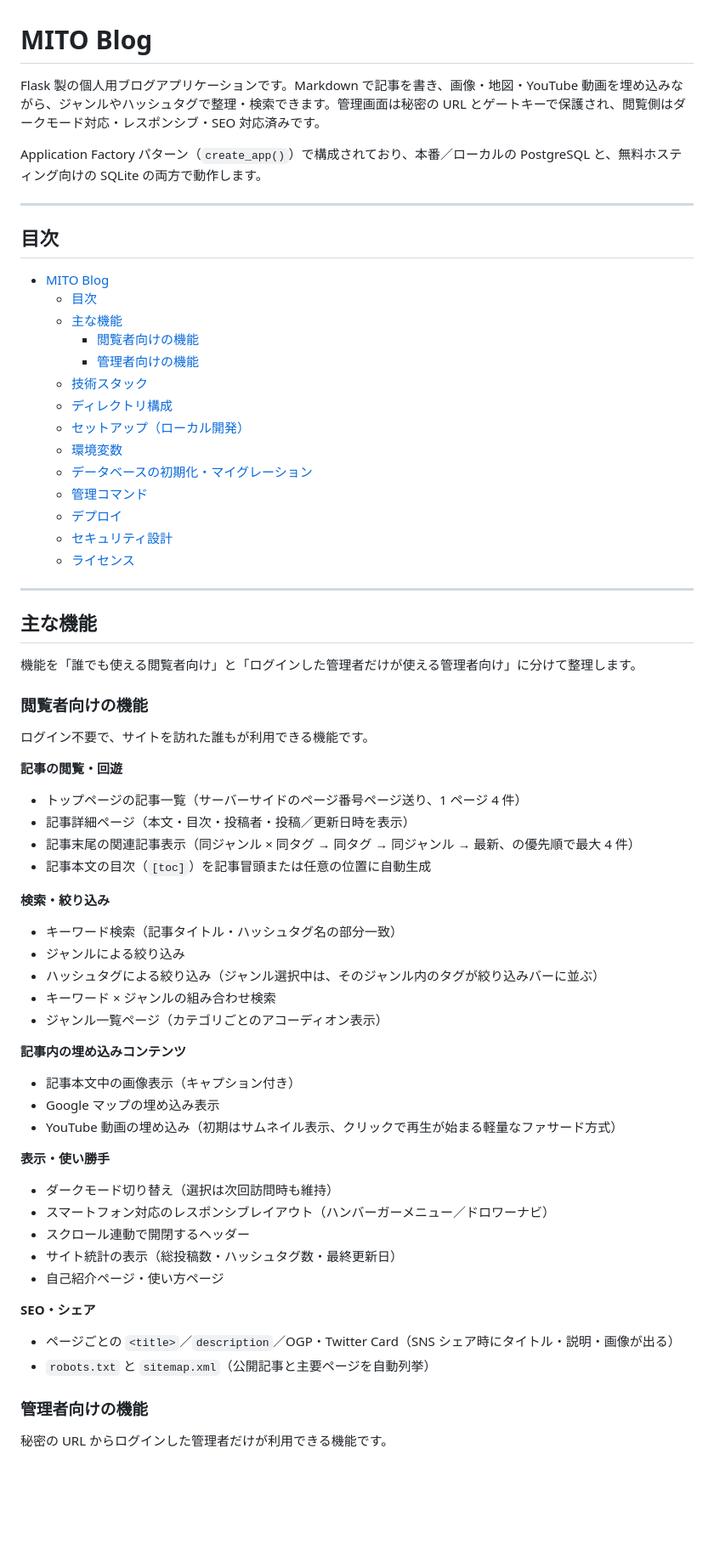
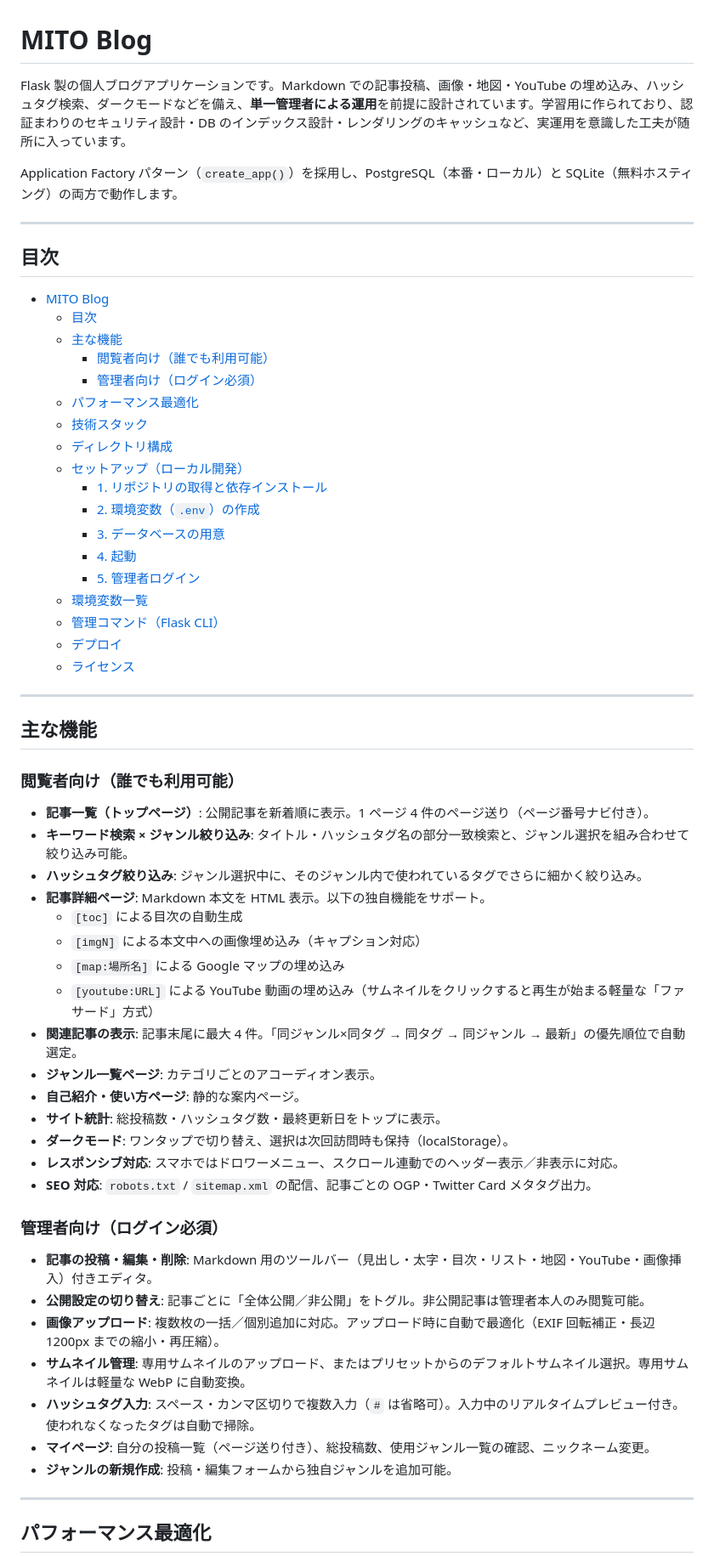
Before and after one commit to Yuta1728/blog_project_private, a Markdown page: README.md, the part around one of its changes. Shown at 85% size. Drawn GitHub-style; blank space fills up the shorter version.

```diff
--- a/README.md
+++ b/README.md
@@ -1,8 +1,8 @@
 # MITO Blog
 
-Flask 製の個人用ブログアプリケーションです。Markdown で記事を書き、画像・地図・YouTube 動画を埋め込みながら、ジャンルやハッシュタグで整理・検索できます。管理画面は秘密の URL とゲートキーで保護され、閲覧側はダークモード対応・レスポンシブ・SEO 対応済みです。
+Flask 製の個人ブログアプリケーションです。Markdown での記事投稿、画像・地図・YouTube の埋め込み、ハッシュタグ検索、ダークモードなどを備え、**単一管理者による運用**を前提に設計されています。学習用に作られており、認証まわりのセキュリティ設計・DB のインデックス設計・レンダリングのキャッシュなど、実運用を意識した工夫が随所に入っています。
 
-Application Factory パターン（`create_app()`）で構成されており、本番／ローカルの PostgreSQL と、無料ホスティング向けの SQLite の両方で動作します。
+Application Factory パターン（`create_app()`）を採用し、PostgreSQL（本番・ローカル）と SQLite（無料ホスティング）の両方で動作します。
 
 ---
 
@@ -11,58 +11,55 @@ Application Factory パターン（`create_app()`）で構成されており、
 - [MITO Blog](#mito-blog)
   - [目次](#目次)
   - [主な機能](#主な機能)
-    - [閲覧者向けの機能](#閲覧者向けの機能)
-    - [管理者向けの機能](#管理者向けの機能)
+    - [閲覧者向け（誰でも利用可能）](#閲覧者向け誰でも利用可能)
+    - [管理者向け（ログイン必須）](#管理者向けログイン必須)
+  - [パフォーマンス最適化](#パフォーマンス最適化)
   - [技術スタック](#技術スタック)
   - [ディレクトリ構成](#ディレクトリ構成)
   - [セットアップ（ローカル開発）](#セットアップローカル開発)
-  - [環境変数](#環境変数)
-  - [データベースの初期化・マイグレーション](#データベースの初期化マイグレーション)
-  - [管理コマンド](#管理コマンド)
+    - [1. リポジトリの取得と依存インストール](#1-リポジトリの取得と依存インストール)
+    - [2. 環境変数（`.env`）の作成](#2-環境変数envの作成)
+    - [3. データベースの用意](#3-データベースの用意)
+    - [4. 起動](#4-起動)
+    - [5. 管理者ログイン](#5-管理者ログイン)
+  - [環境変数一覧](#環境変数一覧)
+  - [管理コマンド（Flask CLI）](#管理コマンドflask-cli)
   - [デプロイ](#デプロイ)
-  - [セキュリティ設計](#セキュリティ設計)
   - [ライセンス](#ライセンス)
 
 ---
 
 ## 主な機能
 
-機能を「誰でも使える閲覧者向け」と「ログインした管理者だけが使える管理者向け」に分けて整理します。
+### 閲覧者向け（誰でも利用可能）
 
-### 閲覧者向けの機能
+- **記事一覧（トップページ）**: 公開記事を新着順に表示。1 ページ 4 件のページ送り（ページ番号ナビ付き）。
+- **キーワード検索 × ジャンル絞り込み**: タイトル・ハッシュタグ名の部分一致検索と、ジャンル選択を組み合わせて絞り込み可能。
+- **ハッシュタグ絞り込み**: ジャンル選択中に、そのジャンル内で使われているタグでさらに細かく絞り込み。
+- **記事詳細ページ**: Markdown 本文を HTML 表示。以下の独自機能をサポート。
+  - `[toc]` による目次の自動生成
+  - `[imgN]` による本文中への画像埋め込み（キャプション対応）
+  - `[map:場所名]` による Google マップの埋め込み
+  - `[youtube:URL]` による YouTube 動画の埋め込み（サムネイルをクリックすると再生が始まる軽量な「ファサード」方式）
+- **関連記事の表示**: 記事末尾に最大 4 件。「同ジャンル×同タグ → 同タグ → 同ジャンル → 最新」の優先順位で自動選定。
+- **ジャンル一覧ページ**: カテゴリごとのアコーディオン表示。
+- **自己紹介・使い方ページ**: 静的な案内ページ。
+- **サイト統計**: 総投稿数・ハッシュタグ数・最終更新日をトップに表示。
+- **ダークモード**: ワンタップで切り替え、選択は次回訪問時も保持（localStorage）。
+- **レスポンシブ対応**: スマホではドロワーメニュー、スクロール連動でのヘッダー表示／非表示に対応。
+- **SEO 対応**: `robots.txt` / `sitemap.xml` の配信、記事ごとの OGP・Twitter Card メタタグ出力。
 
-ログイン不要で、サイトを訪れた誰もが利用できる機能です。
+### 管理者向け（ログイン必須）
 
-**記事の閲覧・回遊**
-- トップページの記事一覧（サーバーサイドのページ番号ページ送り、1 ページ 4 件）
-- 記事詳細ページ（本文・目次・投稿者・投稿／更新日時を表示）
-- 記事末尾の関連記事表示（同ジャンル × 同タグ → 同タグ → 同ジャンル → 最新、の優先順で最大 4 件）
-- 記事本文の目次（`[toc]`）を記事冒頭または任意の位置に自動生成
+- **記事の投稿・編集・削除**: Markdown 用のツールバー（見出し・太字・目次・リスト・地図・YouTube・画像挿入）付きエディタ。
+- **公開設定の切り替え**: 記事ごとに「全体公開／非公開」をトグル。非公開記事は管理者本人のみ閲覧可能。
+- **画像アップロード**: 複数枚の一括／個別追加に対応。アップロード時に自動で最適化（EXIF 回転補正・長辺 1200px までの縮小・再圧縮）。
+- **サムネイル管理**: 専用サムネイルのアップロード、またはプリセットからのデフォルトサムネイル選択。専用サムネイルは軽量な WebP に自動変換。
+- **ハッシュタグ入力**: スペース・カンマ区切りで複数入力（`#` は省略可）。入力中のリアルタイムプレビュー付き。使われなくなったタグは自動で掃除。
+- **マイページ**: 自分の投稿一覧（ページ送り付き）、総投稿数、使用ジャンル一覧の確認、ニックネーム変更。
+- **ジャンルの新規作成**: 投稿・編集フォームから独自ジャンルを追加可能。
 
-**検索・絞り込み**
-- キーワード検索（記事タイトル・ハッシュタグ名の部分一致）
-- ジャンルによる絞り込み
-- ハッシュタグによる絞り込み（ジャンル選択中は、そのジャンル内のタグが絞り込みバーに並ぶ）
-- キーワード × ジャンルの組み合わせ検索
-- ジャンル一覧ページ（カテゴリごとのアコーディオン表示）
+---
 
-**記事内の埋め込みコンテンツ**
-- 記事本文中の画像表示（キャプション付き）
-- Google マップの埋め込み表示
-- YouTube 動画の埋め込み（初期はサムネイル表示、クリックで再生が始まる軽量なファサード方式）
+## パフォーマンス最適化
 
-**表示・使い勝手**
-- ダークモード切り替え（選択は次回訪問時も維持）
-- スマートフォン対応のレスポンシブレイアウト（ハンバーガーメニュー／ドロワーナビ）
-- スクロール連動で開閉するヘッダー
-- サイト統計の表示（総投稿数・ハッシュタグ数・最終更新日）
-- 自己紹介ページ・使い方ページ
-
-**SEO・シェア**
-- ページごとの `<title>`／`description`／OGP・Twitter Card（SNS シェア時にタイトル・説明・画像が出る）
-- `robots.txt` と `sitemap.xml`（公開記事と主要ページを自動列挙）
-
-### 管理者向けの機能
-
-秘密の URL からログインした管理者だけが利用できる機能です。
-
```
Also changed, not shown: other parts of README.md (+105 -156 lines).
